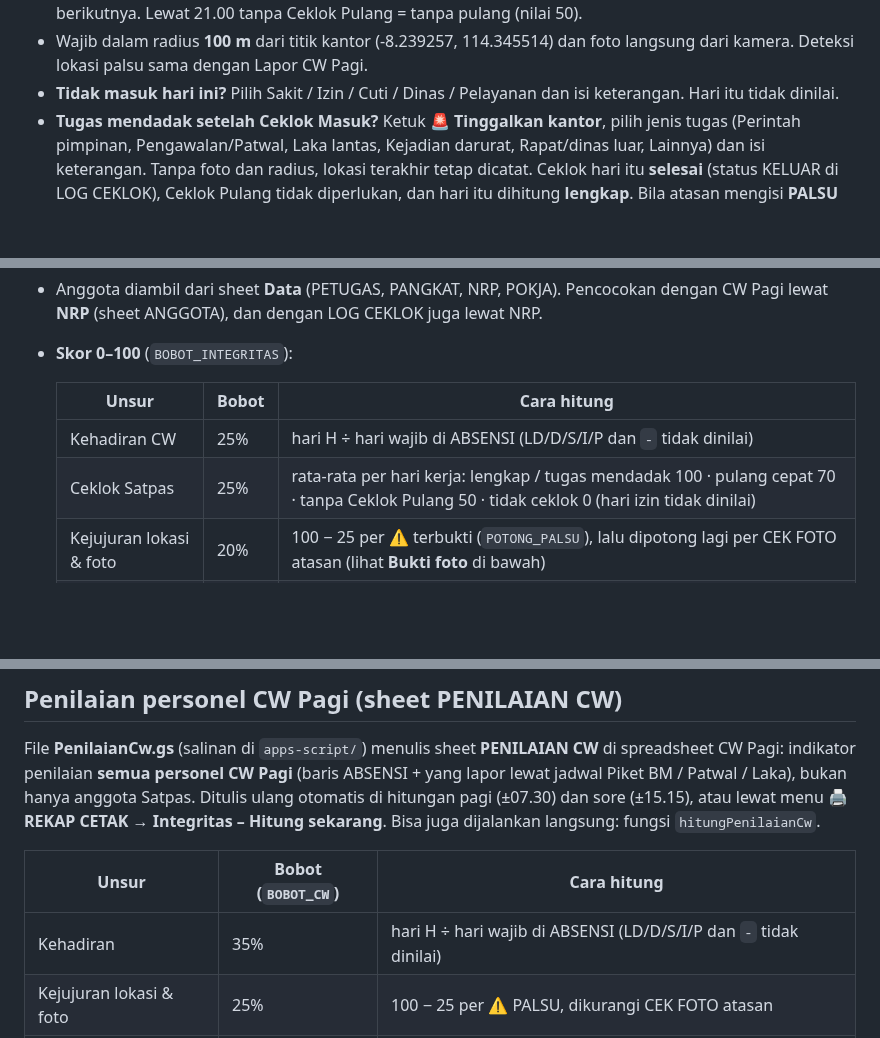
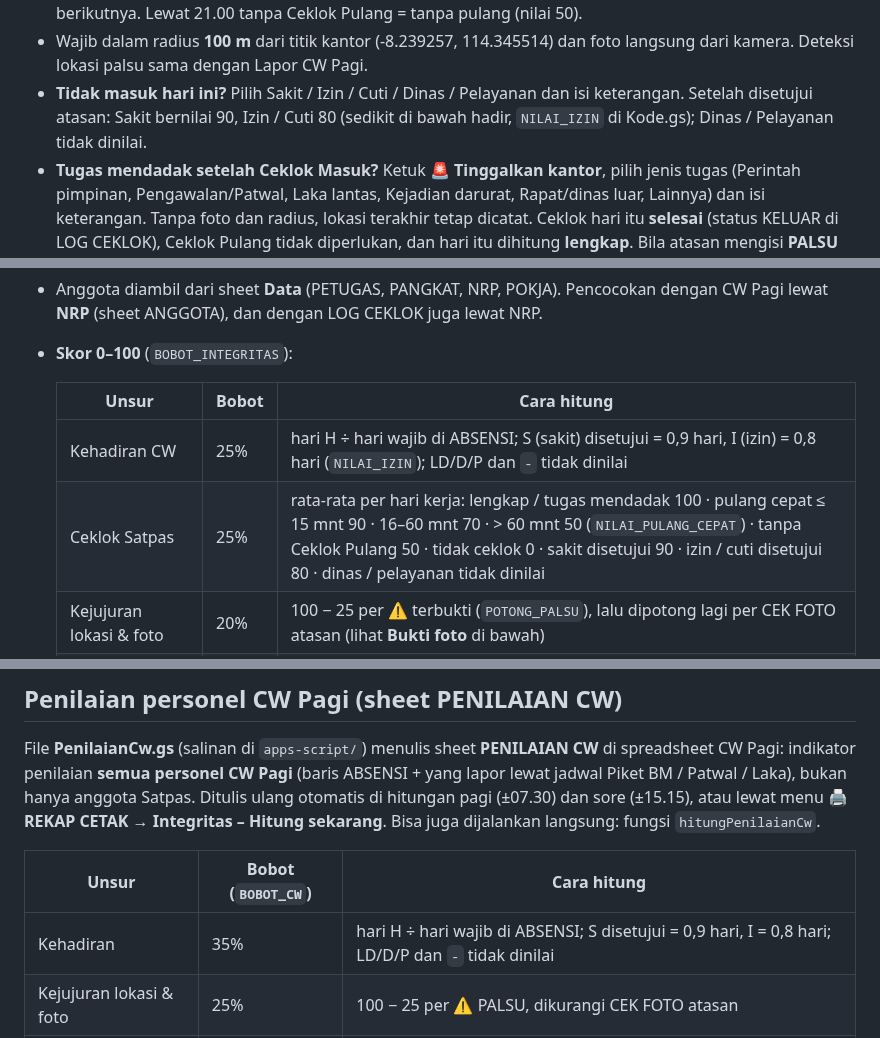
Before and after one commit to satpasbwi-sim/cw-pagi-app, a Markdown page: README.md, 3 parts joined by grey strips. Rendered like a GitHub page; blank space fills up the shorter version.

Commit message:
README: izin disetujui dinilai (sakit 90, izin/cuti 80), pulang cepat bertingkat per menit
Co-Authored-By: Claude Opus 5.5 <noreply@anthropic.com>

```diff
--- a/README.md
+++ b/README.md
@@ -246,7 +246,8 @@ Satpas yang tidak ada di plotting CW Pagi tetap bisa masuk dengan NRP dan langsu
   tanpa pulang (nilai 50).
 - Wajib dalam radius **100 m** dari titik kantor (-8.239257, 114.345514) dan foto langsung dari kamera.
   Deteksi lokasi palsu sama dengan Lapor CW Pagi.
-- **Tidak masuk hari ini?** Pilih Sakit / Izin / Cuti / Dinas / Pelayanan dan isi keterangan. Hari itu tidak dinilai.
+- **Tidak masuk hari ini?** Pilih Sakit / Izin / Cuti / Dinas / Pelayanan dan isi keterangan. Setelah disetujui atasan: Sakit bernilai 90,
+  Izin / Cuti 80 (sedikit di bawah hadir, `NILAI_IZIN` di Kode.gs); Dinas / Pelayanan tidak dinilai.
 - **Tugas mendadak setelah Ceklok Masuk?** Ketuk **🚨 Tinggalkan kantor**, pilih jenis tugas (Perintah pimpinan,
   Pengawalan/Patwal, Laka lantas, Kejadian darurat, Rapat/dinas luar, Lainnya) dan isi keterangan. Tanpa foto dan
   radius, lokasi terakhir tetap dicatat. Ceklok hari itu **selesai** (status KELUAR di LOG CEKLOK), Ceklok Pulang
@@ -274,8 +275,8 @@ kapan saja lewat menu **🖨️ REKAP CETAK → Integritas – Hitung sekarang**
 
   | Unsur | Bobot | Cara hitung |
   | --- | --- | --- |
-  | Kehadiran CW | 25% | hari H ÷ hari wajib di ABSENSI (LD/D/S/I/P dan `-` tidak dinilai) |
-  | Ceklok Satpas | 25% | rata-rata per hari kerja: lengkap / tugas mendadak 100 · pulang cepat 70 · tanpa Ceklok Pulang 50 · tidak ceklok 0 (hari izin tidak dinilai) |
+  | Kehadiran CW | 25% | hari H ÷ hari wajib di ABSENSI; S (sakit) disetujui = 0,9 hari, I (izin) = 0,8 hari (`NILAI_IZIN`); LD/D/P dan `-` tidak dinilai |
+  | Ceklok Satpas | 25% | rata-rata per hari kerja: lengkap / tugas mendadak 100 · pulang cepat ≤ 15 mnt 90 · 16–60 mnt 70 · > 60 mnt 50 (`NILAI_PULANG_CEPAT`) · tanpa Ceklok Pulang 50 · tidak ceklok 0 · sakit disetujui 90 · izin / cuti disetujui 80 · dinas / pelayanan tidak dinilai |
   | Kejujuran lokasi & foto | 20% | 100 − 25 per ⚠️ terbukti (`POTONG_PALSU`), lalu dipotong lagi per CEK FOTO atasan (lihat **Bukti foto** di bawah) |
   | Ketepatan waktu | 10% | Lapor Datang ≤ 06.15 dan Ceklok Masuk ≤ 08.00 = 100, lalu −2 per menit (`BATAS_AMAN_CW`, `POTONG_PER_MENIT`) |
   | Kelengkapan lapor CW | 10% | hari Datang + Selesai (atau tugas mendadak) ÷ hari Lapor Datang |
@@ -350,7 +351,7 @@ anggota Satpas. Ditulis ulang otomatis di hitungan pagi (±07.30) dan sore (±15
 
 | Unsur | Bobot (`BOBOT_CW`) | Cara hitung |
 | --- | --- | --- |
-| Kehadiran | 35% | hari H ÷ hari wajib di ABSENSI (LD/D/S/I/P dan `-` tidak dinilai) |
+| Kehadiran | 35% | hari H ÷ hari wajib di ABSENSI; S disetujui = 0,9 hari, I = 0,8 hari; LD/D/P dan `-` tidak dinilai |
 | Kejujuran lokasi & foto | 25% | 100 − 25 per ⚠️ PALSU, dikurangi CEK FOTO atasan |
 | Ketepatan waktu | 15% | Lapor Datang ≤ 15 menit setelah buka = 100, lalu −2 per menit |
 | Kelengkapan lapor | 15% | hari Datang + Selesai (atau Tinggalkan Lokasi) ÷ hari lapor |
```
Also changed, not shown: other parts of README.md (+1 -1 lines).
